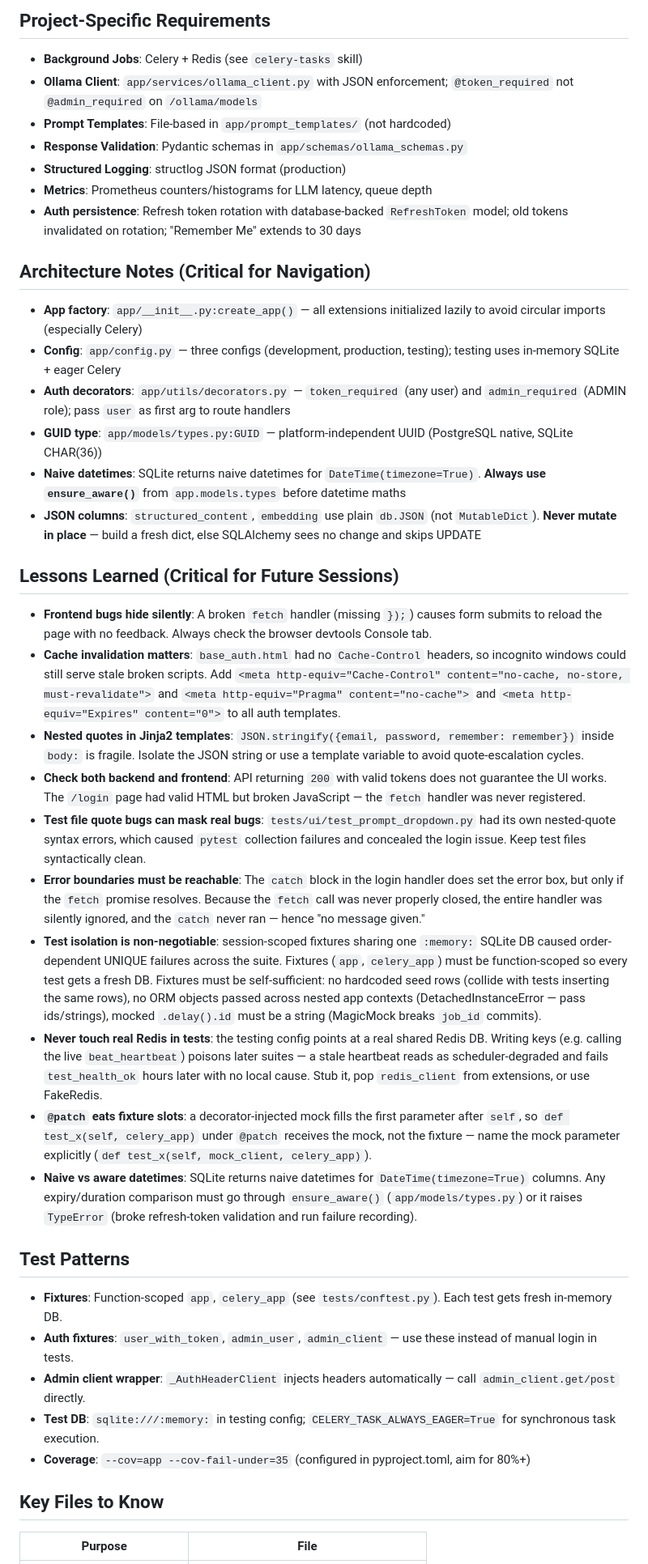
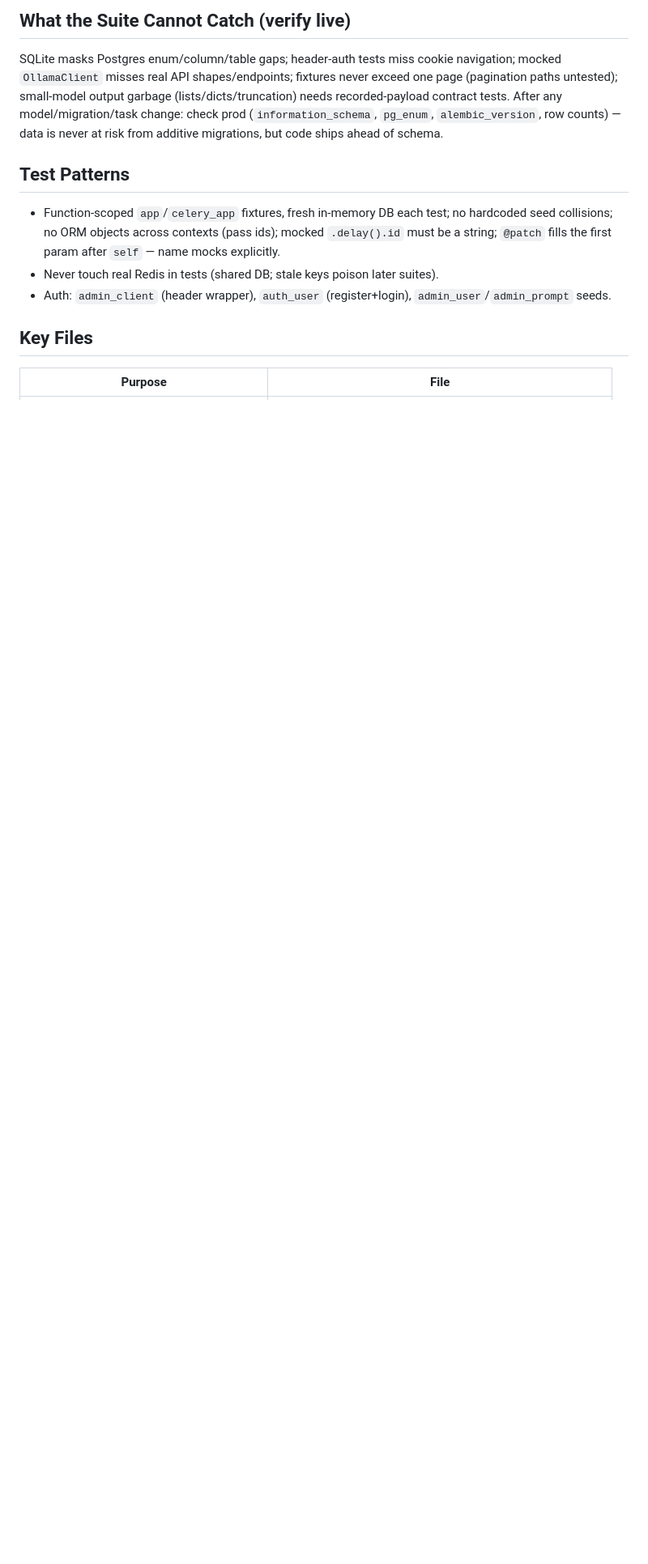
Before and after one commit to PeteOlds/Brainstormer, a Markdown page: AGENTS.md, the part around one of its changes. Shown at 81% size. Drawn GitHub-style; blank space fills up the shorter version.

```diff
--- a/AGENTS.md
+++ b/AGENTS.md
@@ -49,38 +51,10 @@ celery -A app.tasks beat --loglevel=info
-## Project-Specific Requirements
-- **Background Jobs**: Celery + Redis (see `celery-tasks` skill)
-- **Ollama Client**: `app/services/ollama_client.py` with JSON enforcement; `@token_required` not `@admin_required` on `/ollama/models`
-- **Prompt Templates**: File-based in `app/prompt_templates/` (not hardcoded)
-- **Response Validation**: Pydantic schemas in `app/schemas/ollama_schemas.py`
-- **Structured Logging**: structlog JSON format (production)
-- **Metrics**: Prometheus counters/histograms for LLM latency, queue depth
-- **Auth persistence**: Refresh token rotation with database-backed `RefreshToken` model; old tokens invalidated on rotation; "Remember Me" extends to 30 days
-
-## Architecture Notes (Critical for Navigation)
-- **App factory**: `app/__init__.py:create_app()` — all extensions initialized lazily to avoid circular imports (especially Celery)
-- **Config**: `app/config.py` — three configs (development, production, testing); testing uses in-memory SQLite + eager Celery
-- **Auth decorators**: `app/utils/decorators.py` — `token_required` (any user) and `admin_required` (ADMIN role); pass `user` as first arg to route handlers
-- **GUID type**: `app/models/types.py:GUID` — platform-independent UUID (PostgreSQL native, SQLite CHAR(36))
-- **Naive datetimes**: SQLite returns naive datetimes for `DateTime(timezone=True)`. **Always use `ensure_aware()`** from `app.models.types` before datetime maths
-- **JSON columns**: `structured_content`, `embedding` use plain `db.JSON` (not `MutableDict`). **Never mutate in place** — build a fresh dict, else SQLAlchemy sees no change and skips UPDATE
-
-## Lessons Learned (Critical for Future Sessions)
-- **Frontend bugs hide silently**: A broken `fetch` handler (missing `});`) causes form submits to reload the page with no feedback. Always check the browser devtools Console tab.
-- **Cache invalidation matters**: `base_auth.html` had no `Cache-Control` headers, so incognito windows could still serve stale broken scripts. Add `<meta http-equiv="Cache-Control" content="no-cache, no-store, must-revalidate">` and `<meta http-equiv="Pragma" content="no-cache">` and `<meta http-equiv="Expires" content="0">` to all auth templates.
-- **Nested quotes in Jinja2 templates**: `JSON.stringify({email, password, remember: remember})` inside `body:` is fragile. Isolate the JSON string or use a template variable to avoid quote-escalation cycles.
-- **Check both backend and frontend**: API returning `200` with valid tokens does not guarantee the UI works. The `/login` page had valid HTML but broken JavaScript — the `fetch` handler was never registered.
-- **Test file quote bugs can mask real bugs**: `tests/ui/test_prompt_dropdown.py` had its own nested-quote syntax errors, which caused `pytest` collection failures and concealed the login issue. Keep test files syntactically clean.
-- **Error boundaries must be reachable**: The `catch` block in the login handler does set the error box, but only if the `fetch` promise resolves. Because the `fetch` call was never properly closed, the entire handler was silently ignored, and the `catch` never ran — hence "no message given."
-- **Test isolation is non-negotiable**: session-scoped fixtures sharing one `:memory:` SQLite DB caused order-dependent UNIQUE failures across the suite. Fixtures (`app`, `celery_app`) must be function-scoped so every test gets a fresh DB. Fixtures must be self-sufficient: no hardcoded seed rows (collide with tests inserting the same rows), no ORM objects passed across nested app contexts (DetachedInstanceError — pass ids/strings), mocked `.delay().id` must be a string (MagicMock breaks `job_id` commits).
-- **Never touch real Redis in tests**: the testing config points at a real shared Redis DB. Writing keys (e.g. calling the live `beat_heartbeat`) poisons later suites — a stale heartbeat reads as scheduler-degraded and fails `test_health_ok` hours later with no local cause. Stub it, pop `redis_client` from extensions, or use FakeRedis.
-- **`@patch` eats fixture slots**: a decorator-injected mock fills the first parameter after `self`, so `def test_x(self, celery_app)` under `@patch` receives the mock, not the fixture — name the mock parameter explicitly (`def test_x(self, mock_client, celery_app)`).
-- **Naive vs aware datetimes**: SQLite returns naive datetimes for `DateTime(timezone=True)` columns. Any expiry/duration comparison must go through `ensure_aware()` (`app/models/types.py`) or it raises `TypeError` (broke refresh-token validation and run failure recording).
+## What the Suite Cannot Catch (verify live)
+SQLite masks Postgres enum/column/table gaps; header-auth tests miss cookie navigation; mocked `OllamaClient` misses real API shapes/endpoints; fixtures never exceed one page (pagination paths untested); small-model output garbage (lists/dicts/truncation) needs recorded-payload contract tests. After any model/migration/task change: check prod (`information_schema`, `pg_enum`, `alembic_version`, row counts) — data is never at risk from additive migrations, but code ships ahead of schema.
 
 ## Test Patterns
-- **Fixtures**: Function-scoped `app`, `celery_app` (see `tests/conftest.py`). Each test gets fresh in-memory DB.
-- **Auth fixtures**: `user_with_token`, `admin_user`, `admin_client` — use these instead of manual login in tests.
-- **Admin client wrapper**: `_AuthHeaderClient` injects headers automatically — call `admin_client.get/post` directly.
-- **Test DB**: `sqlite:///:memory:` in testing config; `CELERY_TASK_ALWAYS_EAGER=True` for synchronous task execution.
-- **Coverage**: `--cov=app --cov-fail-under=35` (configured in pyproject.toml, aim for 80%+)
+- Function-scoped `app`/`celery_app` fixtures, fresh in-memory DB each test; no hardcoded seed collisions; no ORM objects across contexts (pass ids); mocked `.delay().id` must be a string; `@patch` fills the first param after `self` — name mocks explicitly.
+- Never touch real Redis in tests (shared DB; stale keys poison later suites).
+- Auth: `admin_client` (header wrapper), `auth_user` (register+login), `admin_user`/`admin_prompt` seeds.
 
-## Key Files to Know
+## Key Files
 | Purpose | File |
```
Also changed, not shown: other parts of AGENTS.md (+51 -61 lines).
